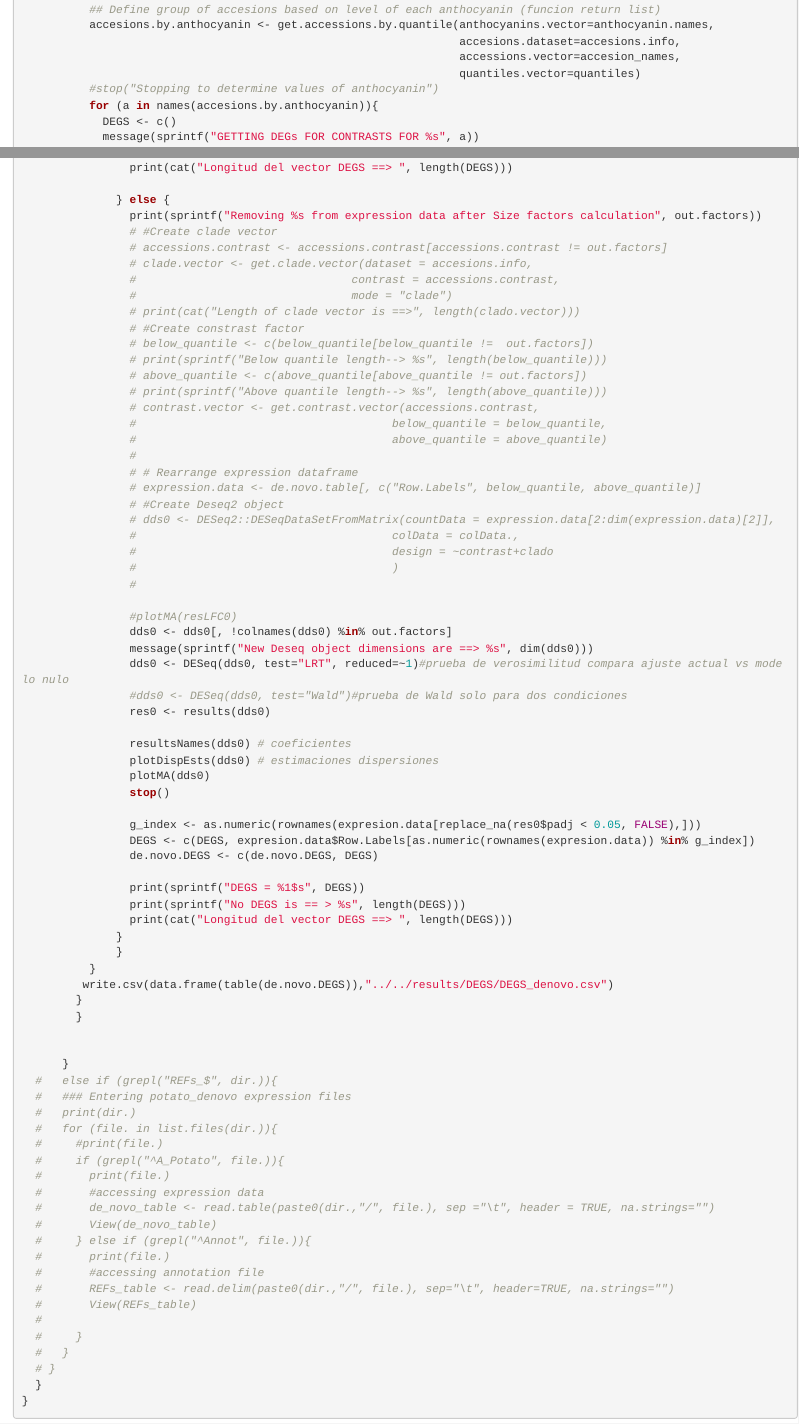
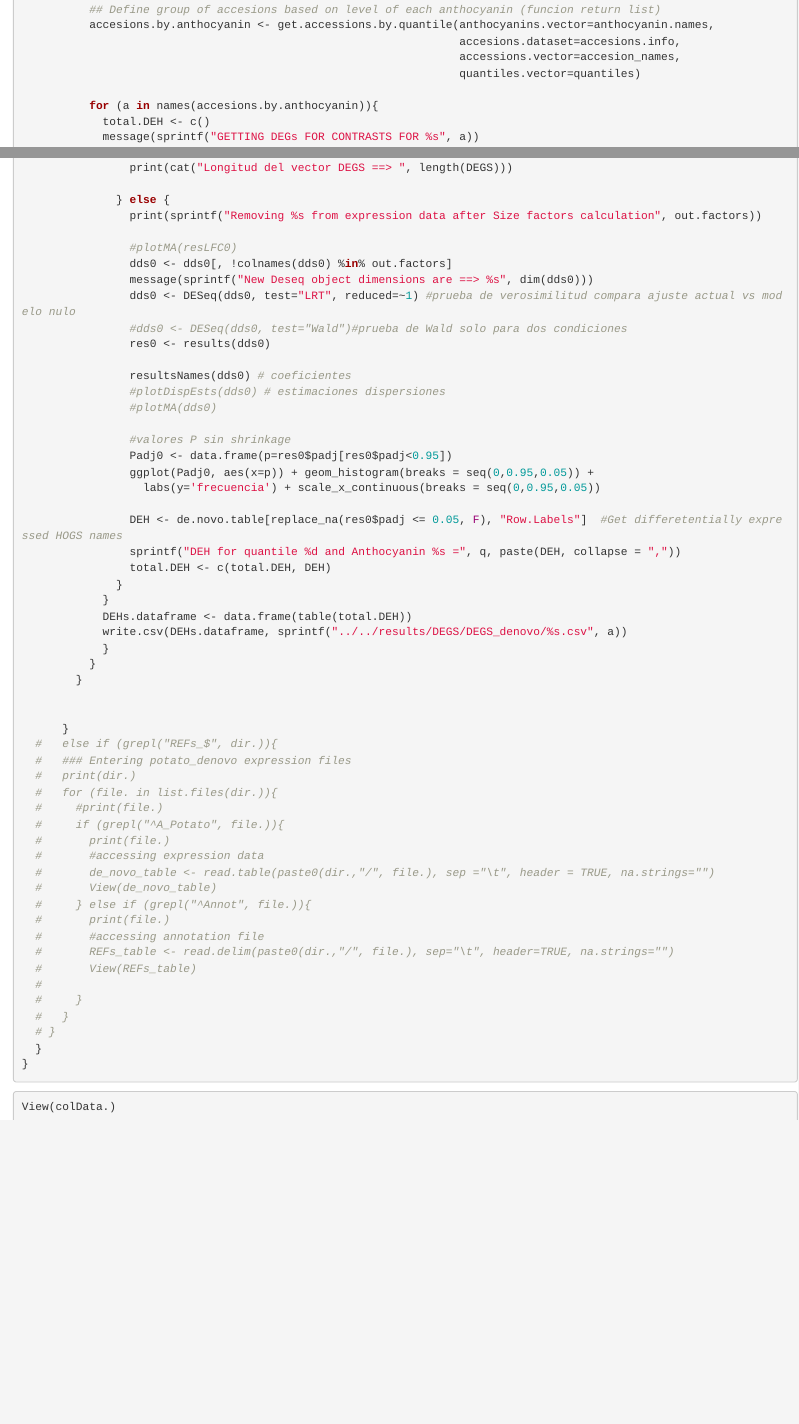
Before and after one commit to davidzambrano22/tesis, an R Markdown document (analisis_ortogrupos/code/differential_expression/differential_expression.Rmd): the page in a window 1100 px wide, from 1880 px down, and a second part further down, joined at a grey line. Rendered offline with R 4.5, knitr and Pandoc, with nearby package versions.

Commit message:
update differential expression

```diff
--- a/analisis_ortogrupos/code/differential_expression/differential_expression.Rmd
+++ b/analisis_ortogrupos/code/differential_expression/differential_expression.Rmd
@@ -75,9 +75,9 @@ for (dir. in list.dirs("../../data/")){
                                                                  accesions.dataset=accesions.info,
                                                                  accessions.vector=accesion_names,
                                                                  quantiles.vector=quantiles)
-          #stop("Stopping to determine values of anthocyanin")
+
           for (a in names(accesions.by.anthocyanin)){
-            DEGS <- c()
+            total.DEH <- c()
             message(sprintf("GETTING DEGs FOR CONTRASTS FOR %s", a))
             for (q in quantiles){
               message(sprintf("Including QUANTILE %s for contrast", q))
@@ -135,54 +135,32 @@ for (dir. in list.dirs("../../data/")){
 
               } else {
                 print(sprintf("Removing %s from expression data after Size factors calculation", out.factors))
-                # #Create clade vector
-                # accessions.contrast <- accessions.contrast[accessions.contrast != out.factors]
-                # clade.vector <- get.clade.vector(dataset = accesions.info,
-                #                                contrast = accessions.contrast,
-                #                                mode = "clade")
-                # print(cat("Length of clade vector is ==>", length(clado.vector)))
-                # #Create constrast factor
-                # below_quantile <- c(below_quantile[below_quantile !=  out.factors])
-                # print(sprintf("Below quantile length--> %s", length(below_quantile)))
-                # above_quantile <- c(above_quantile[above_quantile != out.factors])
-                # print(sprintf("Above quantile length--> %s", length(above_quantile)))
-                # contrast.vector <- get.contrast.vector(accessions.contrast,
-                #                                      below_quantile = below_quantile,
-                #                                      above_quantile = above_quantile)
-                #
-                # # Rearrange expression dataframe
-                # expression.data <- de.novo.table[, c("Row.Labels", below_quantile, above_quantile)]
-                # #Create Deseq2 object
-                # dds0 <- DESeq2::DESeqDataSetFromMatrix(countData = expression.data[2:dim(expression.data)[2]],
-                #                                      colData = colData.,
-                #                                      design = ~contrast+clado
-                #                                      )
-                #
 
                 #plotMA(resLFC0)
                 dds0 <- dds0[, !colnames(dds0) %in% out.factors]
                 message(sprintf("New Deseq object dimensions are ==> %s", dim(dds0)))
-                dds0 <- DESeq(dds0, test="LRT", reduced=~1)#prueba de verosimilitud compara ajuste actual vs modelo nulo
+                dds0 <- DESeq(dds0, test="LRT", reduced=~1) #prueba de verosimilitud compara ajuste actual vs modelo nulo
                 #dds0 <- DESeq(dds0, test="Wald")#prueba de Wald solo para dos condiciones
                 res0 <- results(dds0)
 
                 resultsNames(dds0) # coeficientes
-                plotDispEsts(dds0) # estimaciones dispersiones
-                plotMA(dds0)
-                stop()
+                #plotDispEsts(dds0) # estimaciones dispersiones
+                #plotMA(dds0)
 
-                g_index <- as.numeric(rownames(expresion.data[replace_na(res0$padj < 0.05, FALSE),]))
-                DEGS <- c(DEGS, expresion.data$Row.Labels[as.numeric(rownames(expresion.data)) %in% g_index])
-                de.novo.DEGS <- c(de.novo.DEGS, DEGS)
+                #valores P sin shrinkage
+                Padj0 <- data.frame(p=res0$padj[res0$padj<0.95])
+                ggplot(Padj0, aes(x=p)) + geom_histogram(breaks = seq(0,0.95,0.05)) +
+                  labs(y='frecuencia') + scale_x_continuous(breaks = seq(0,0.95,0.05))
 
-                print(sprintf("DEGS = %1$s", DEGS))
-                print(sprintf("No DEGS is == > %s", length(DEGS)))
-                print(cat("Longitud del vector DEGS ==> ", length(DEGS)))
+                DEH <- de.novo.table[replace_na(res0$padj <= 0.05, F), "Row.Labels"]  #Get differetentially expressed HOGS names
+                sprintf("DEH for quantile %d and Anthocyanin %s =", q, paste(DEH, collapse = ","))
+                total.DEH <- c(total.DEH, DEH)
               }
-              }
+            }
+            DEHs.dataframe <- data.frame(table(total.DEH))
+            write.csv(DEHs.dataframe, sprintf("../../results/DEGS/DEGS_denovo/%s.csv", a))
+            }
           }
-         write.csv(data.frame(table(de.novo.DEGS)),"../../results/DEGS/DEGS_denovo.csv")
-        }
         }
 
 
```
Also changed, not shown: analisis_ortogrupos/code/differential_expression/differential_expression.nb.html, 1 other file.
